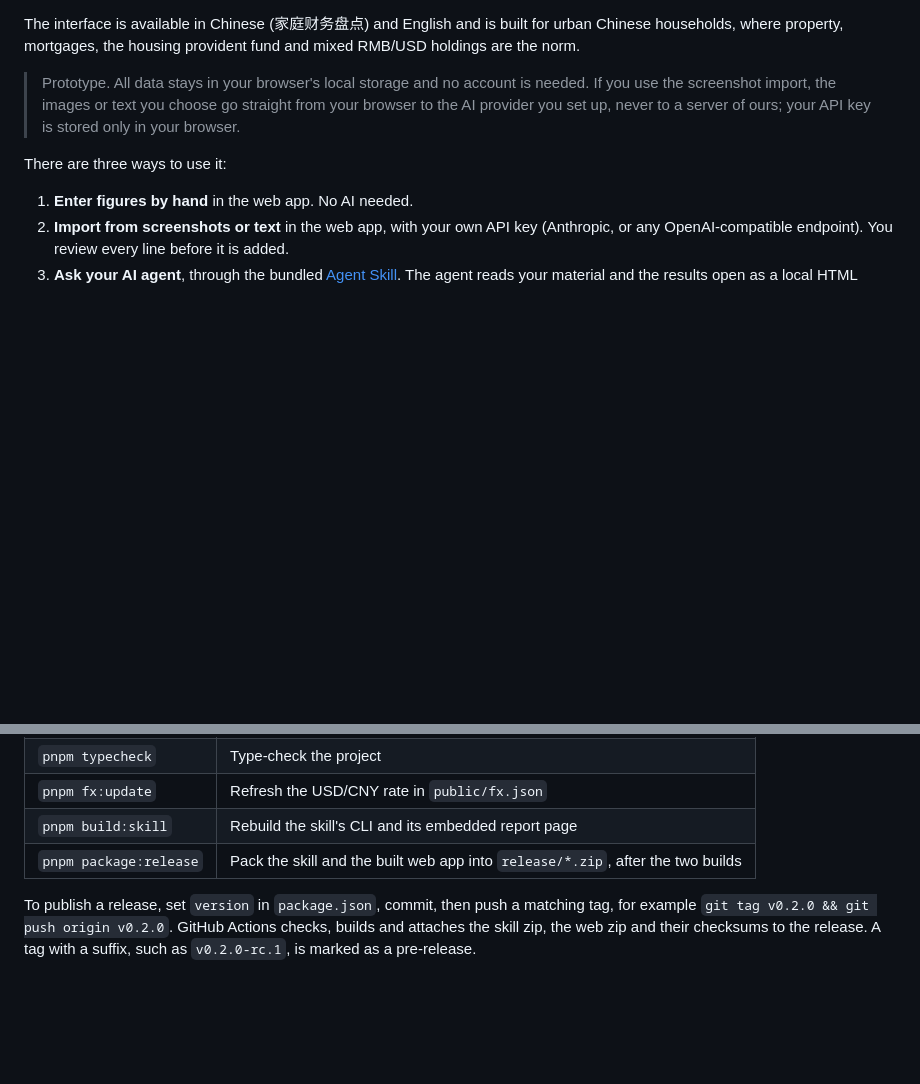
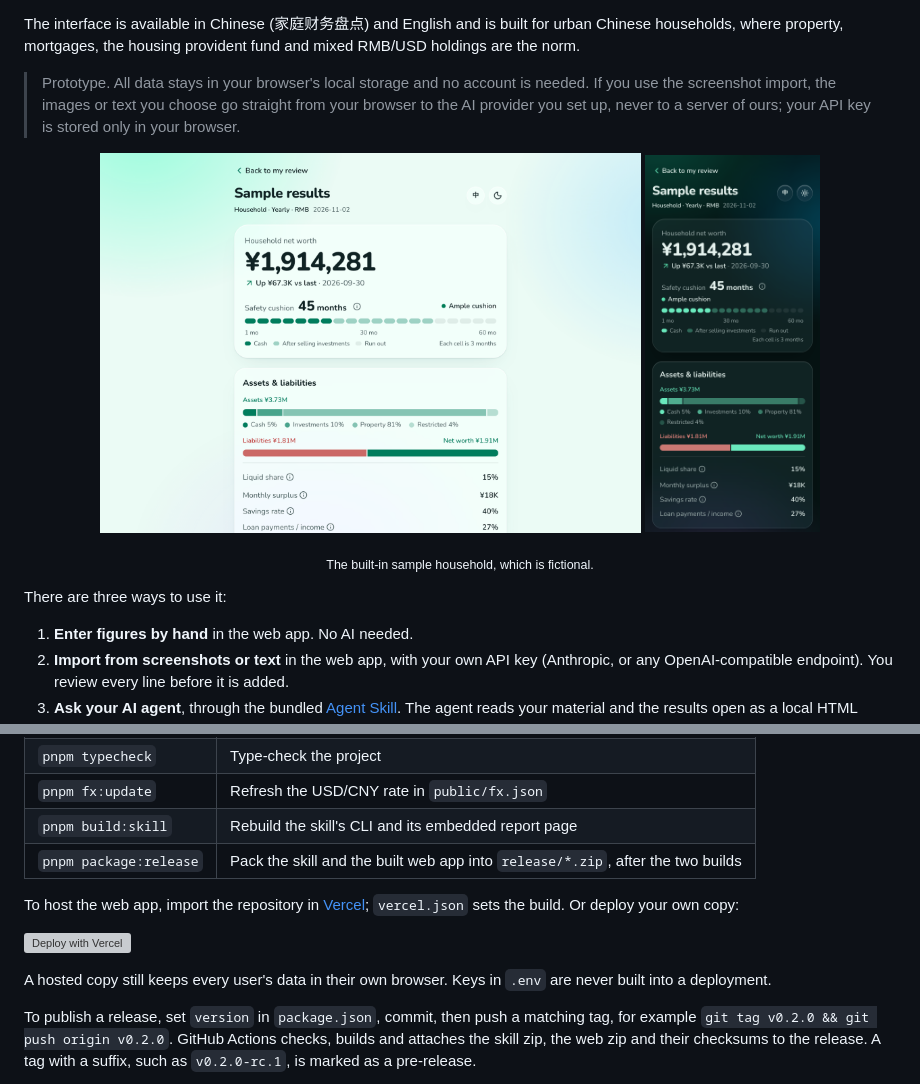
Before and after one commit to KyrieLii/Mora, a Markdown page: README.md, 2 parts joined by grey strips. Rendered like a GitHub page; pictures changed too: docs/screenshots/desktop-en.png (added), docs/screenshots/mobile-en.png (added); blank space fills up the shorter version; grey boxes are pictures that could not be loaded.

```diff
--- a/README.md
+++ b/README.md
@@ -7,6 +7,12 @@ A quick, private balance-sheet check-up for households. Every quarter or year, u
 The interface is available in Chinese (家庭财务盘点) and English and is built for urban Chinese households, where property, mortgages, the housing provident fund and mixed RMB/USD holdings are the norm.
 
 > Prototype. All data stays in your browser's local storage and no account is needed. If you use the screenshot import, the images or text you choose go straight from your browser to the AI provider you set up, never to a server of ours; your API key is stored only in your browser.
+
+<p align="center">
+  <img src="docs/screenshots/desktop-en.png" width="62%" alt="Sample results on desktop: net worth, a 45-month safety cushion, and the asset and liability breakdown" />
+  <img src="docs/screenshots/mobile-en.png" width="20%" alt="The same sample results on a phone in dark mode" />
+</p>
+<p align="center"><sub>The built-in sample household, which is fictional.</sub></p>
 
 There are three ways to use it:
 
@@ -55,6 +61,12 @@ pnpm dev
 | `pnpm build:skill` | Rebuild the skill's CLI and its embedded report page |
 | `pnpm package:release` | Pack the skill and the built web app into `release/*.zip`, after the two builds |
 
+To host the web app, import the repository in [Vercel](https://vercel.com/new); `vercel.json` sets the build. Or deploy your own copy:
+
+[![Deploy with Vercel](https://vercel.com/button)](https://vercel.com/new/clone?repository-url=https%3A%2F%2Fgithub.com%2FKyrieLii%2Ffamily-finance-review)
+
+A hosted copy still keeps every user's data in their own browser. Keys in `.env` are never built into a deployment.
+
 To publish a release, set `version` in `package.json`, commit, then push a matching tag, for example `git tag v0.2.0 && git push origin v0.2.0`. GitHub Actions checks, builds and attaches the skill zip, the web zip and their checksums to the release. A tag with a suffix, such as `v0.2.0-rc.1`, is marked as a pre-release.
 
 To use screenshot import in `pnpm dev` without typing a key, copy `.env.example` to `.env` and set `ANTHROPIC_API_KEY` (or `OPENAI_API_KEY`, `OPENAI_BASE_URL` and `FFR_AI_MODEL`). Variables already set in your shell work too. Only the dev server reads them: the key is never stored in the browser or built into `pnpm build`.
```
Also changed, not shown: README.zh-CN.md (+12 -0 lines), SECURITY.md (added, +29 -0 lines), docs/screenshots/desktop-zh.png (added), docs/screenshots/mobile-zh.png (added), 2 other files.
